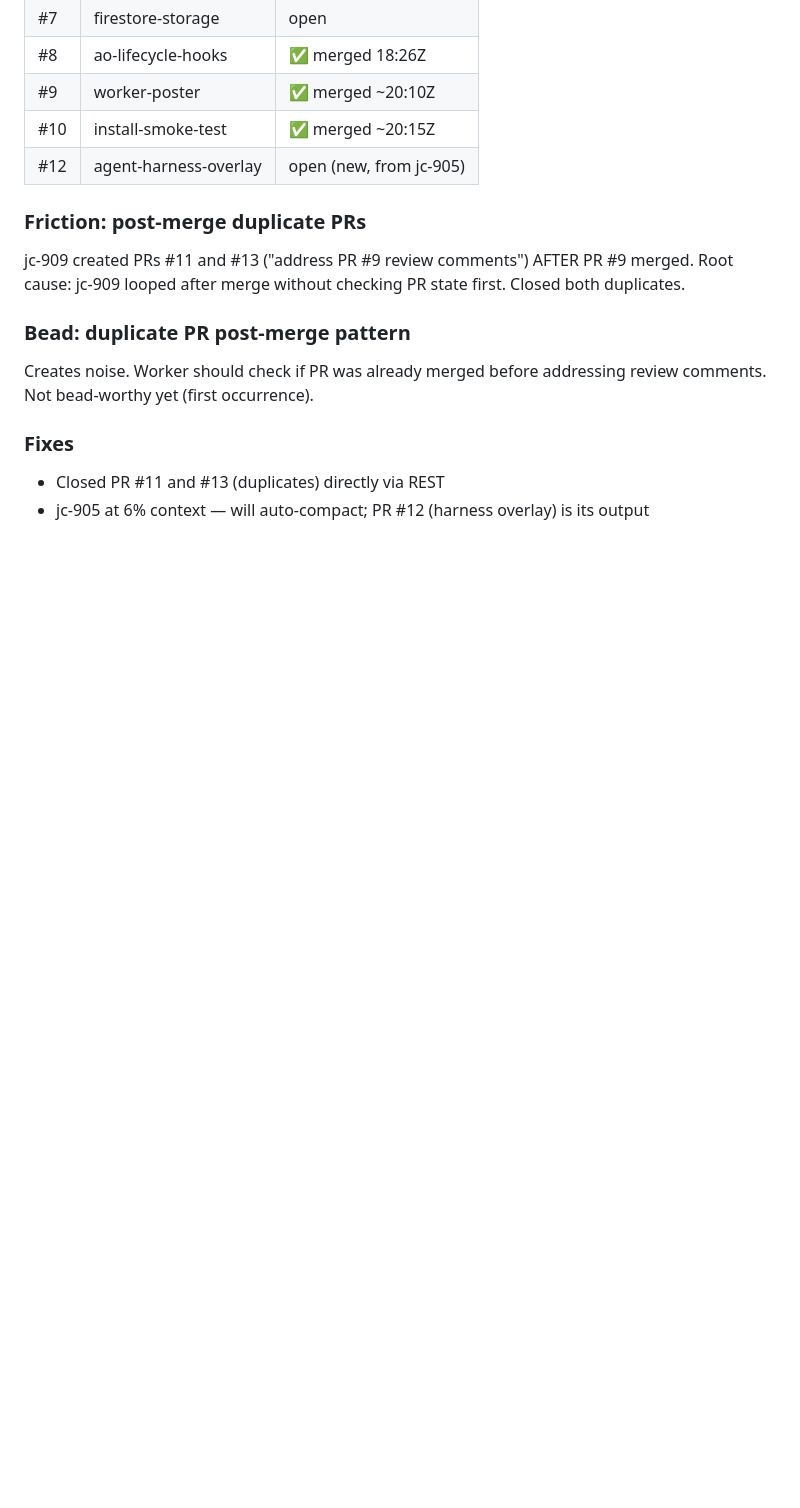
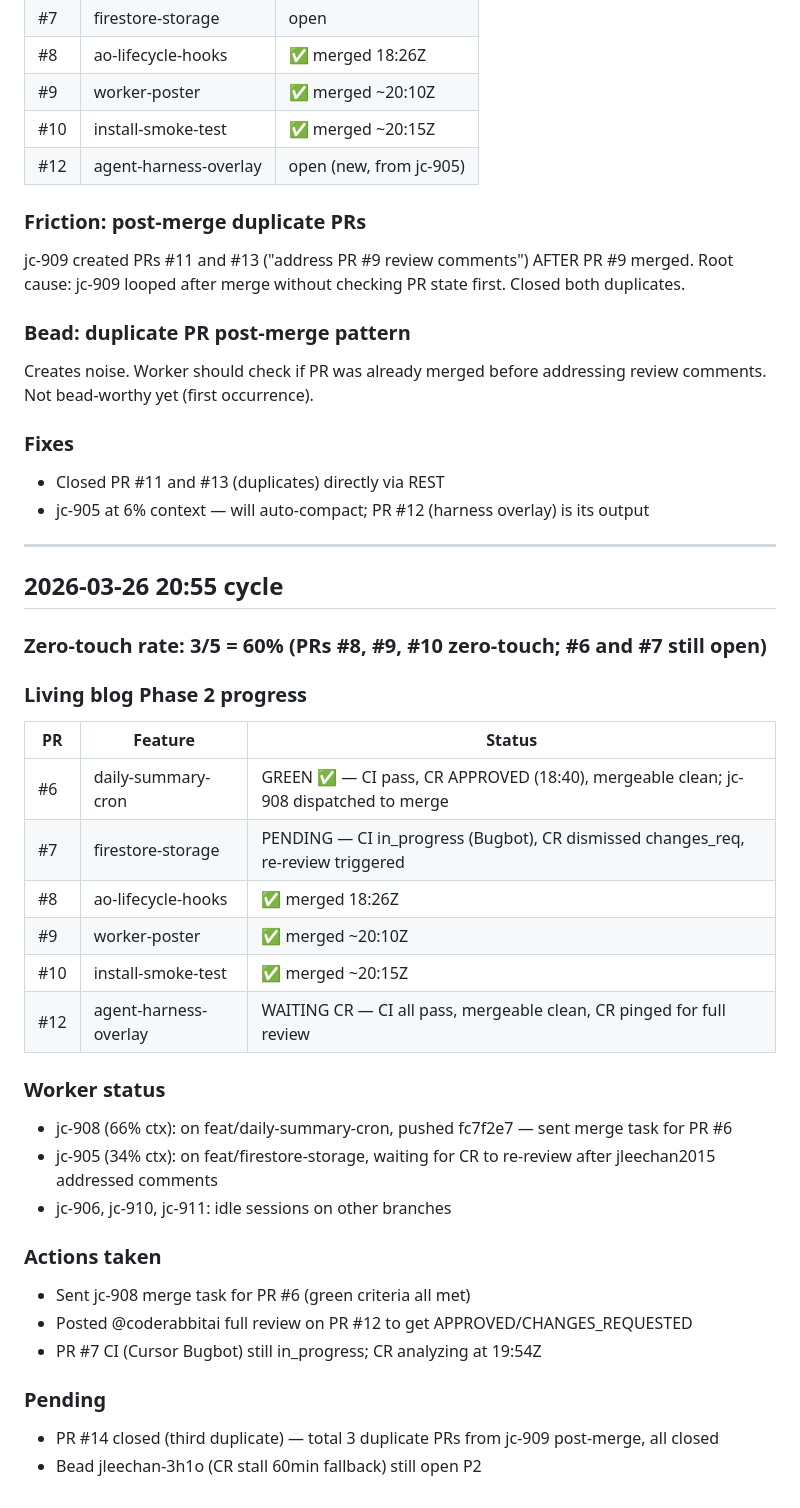
Before and after one commit to jleechanorg/ai_universe_living_blog, a Markdown page: roadmap/evolve-loop-findings.md, the part around the change. GitHub-like rendering; blank space fills up the shorter version.

Commit message:
docs(evolve): cycle 2026-03-26 20:55 — PR #6 green (dispatching merge), PRs #7/#12 pending CR

```diff
--- a/roadmap/evolve-loop-findings.md
+++ b/roadmap/evolve-loop-findings.md
@@ -411,3 +411,33 @@ Creates noise. Worker should check if PR was already merged before addressing re
 ### Fixes
 - Closed PR #11 and #13 (duplicates) directly via REST
 - jc-905 at 6% context — will auto-compact; PR #12 (harness overlay) is its output
+
+---
+
+## 2026-03-26 20:55 cycle
+
+### Zero-touch rate: 3/5 = 60% (PRs #8, #9, #10 zero-touch; #6 and #7 still open)
+
+### Living blog Phase 2 progress
+| PR | Feature | Status |
+|----|---------|--------|
+| #6 | daily-summary-cron | GREEN ✅ — CI pass, CR APPROVED (18:40), mergeable clean; jc-908 dispatched to merge |
+| #7 | firestore-storage | PENDING — CI in_progress (Bugbot), CR dismissed changes_req, re-review triggered |
+| #8 | ao-lifecycle-hooks | ✅ merged 18:26Z |
+| #9 | worker-poster | ✅ merged ~20:10Z |
+| #10 | install-smoke-test | ✅ merged ~20:15Z |
+| #12 | agent-harness-overlay | WAITING CR — CI all pass, mergeable clean, CR pinged for full review |
+
+### Worker status
+- jc-908 (66% ctx): on feat/daily-summary-cron, pushed fc7f2e7 — sent merge task for PR #6
+- jc-905 (34% ctx): on feat/firestore-storage, waiting for CR to re-review after jleechan2015 addressed comments
+- jc-906, jc-910, jc-911: idle sessions on other branches
+
+### Actions taken
+- Sent jc-908 merge task for PR #6 (green criteria all met)
+- Posted @coderabbitai full review on PR #12 to get APPROVED/CHANGES_REQUESTED
+- PR #7 CI (Cursor Bugbot) still in_progress; CR analyzing at 19:54Z
+
+### Pending
+- PR #14 closed (third duplicate) — total 3 duplicate PRs from jc-909 post-merge, all closed
+- Bead jleechan-3h1o (CR stall 60min fallback) still open P2
```
